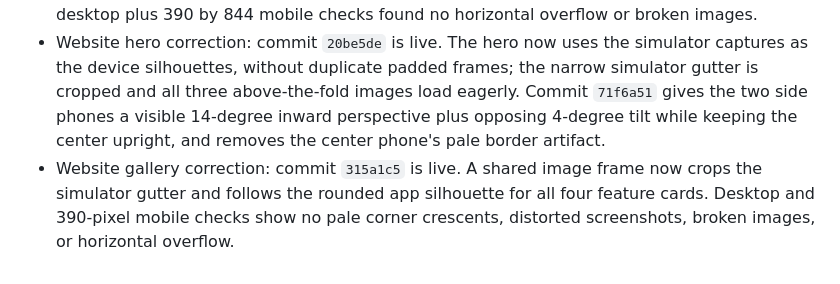
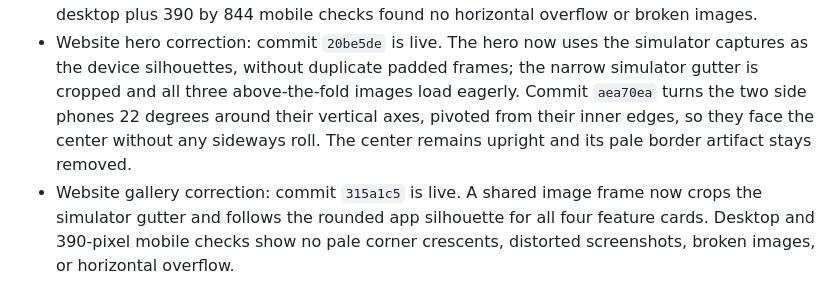
Before and after one commit to bpollak/resolution-companion, a Markdown page: docs/website-app-store-refresh-2026-07-30.md, the part around the change. Rendered like a GitHub page.

Commit message:
Document inward-facing hero phones

```diff
--- a/docs/website-app-store-refresh-2026-07-30.md
+++ b/docs/website-app-store-refresh-2026-07-30.md
@@ -93,9 +93,10 @@ version is locked, use the smallest permitted metadata refresh:
 - Website hero correction: commit `20be5de` is live. The hero now uses the
   simulator captures as the device silhouettes, without duplicate padded
   frames; the narrow simulator gutter is cropped and all three above-the-fold
-  images load eagerly. Commit `71f6a51` gives the two side phones a visible
-  14-degree inward perspective plus opposing 4-degree tilt while keeping the
-  center upright, and removes the center phone's pale border artifact.
+  images load eagerly. Commit `aea70ea` turns the two side phones 22 degrees
+  around their vertical axes, pivoted from their inner edges, so they face the
+  center without any sideways roll. The center remains upright and its pale
+  border artifact stays removed.
 - Website gallery correction: commit `315a1c5` is live. A shared image frame
   now crops the simulator gutter and follows the rounded app silhouette for all
   four feature cards. Desktop and 390-pixel mobile checks show no pale corner
```
